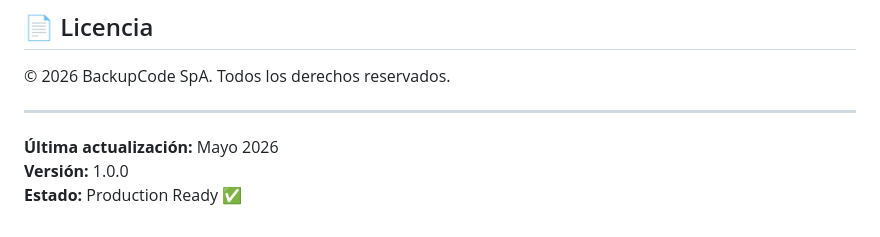
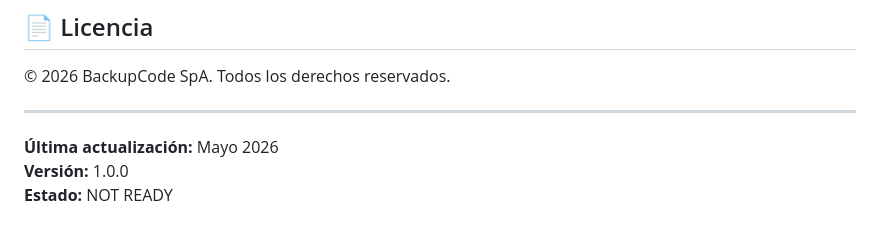
Before and after one commit to Felipeig91/GBC-2026, a Markdown page: README.md, the part around the change. Rendered like a GitHub page.

Commit message:
Update project status to NOT READY

```diff
--- a/README.md
+++ b/README.md
@@ -461,4 +461,4 @@ EXPOSE 80
 
 **Última actualización:** Mayo 2026
 **Versión:** 1.0.0
-**Estado:** Production Ready ✅
+**Estado:** NOT READY
```
